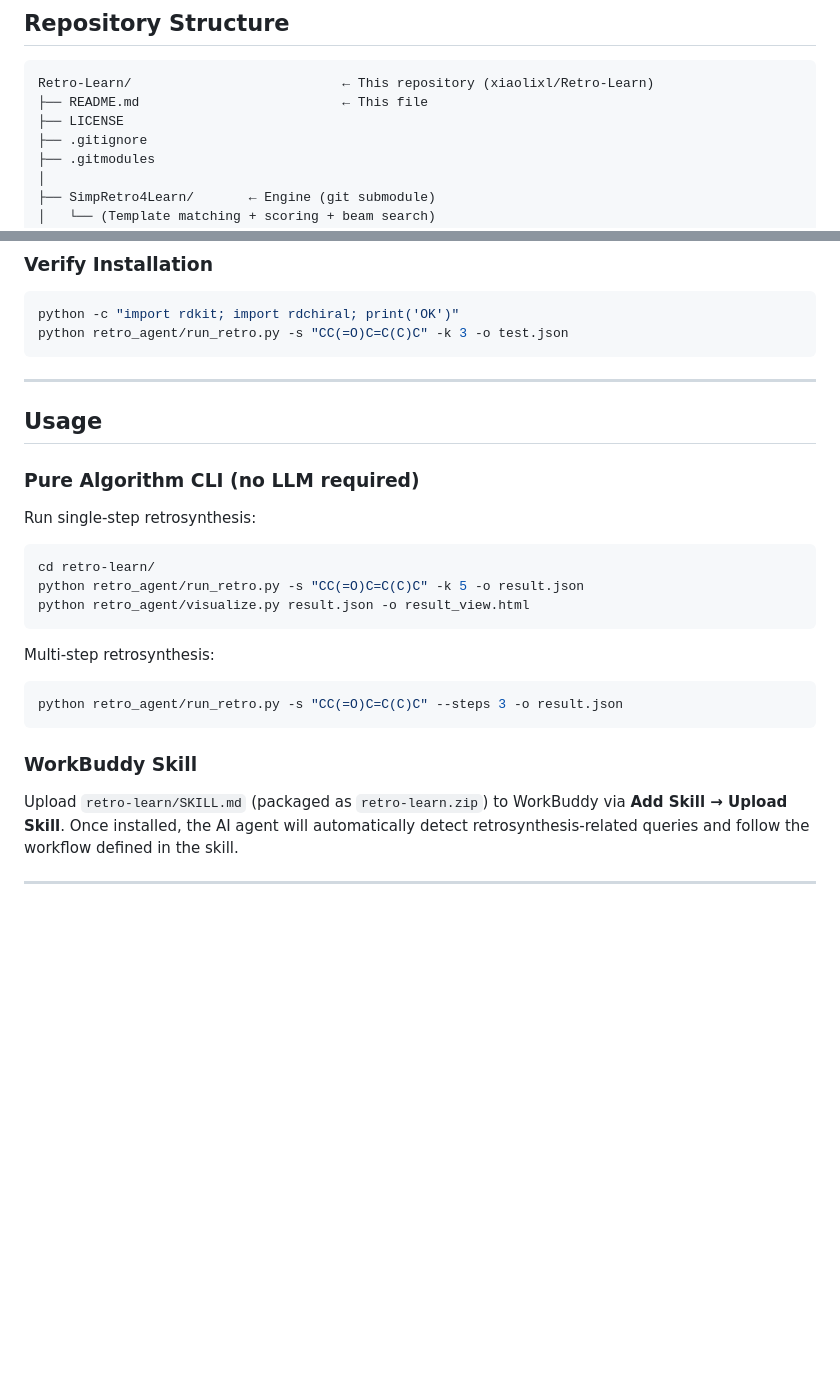
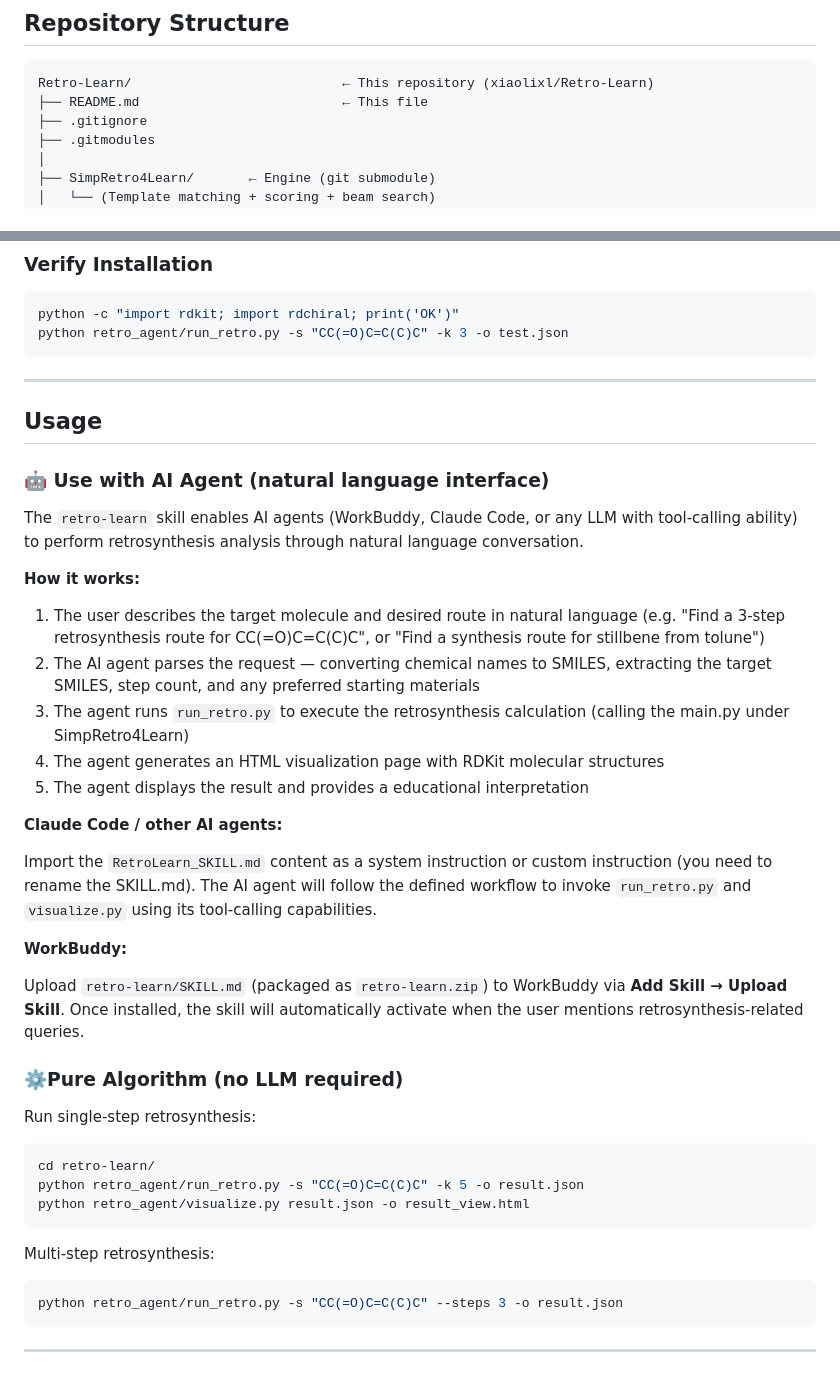
Before and after one commit to xiaolixl/Retro-Learn, a Markdown page: README.md, 2 parts joined by grey strips. GitHub-like rendering; blank space fills up the shorter version.

````diff
--- a/README.md
+++ b/README.md
@@ -11,7 +11,6 @@ This repository provides an AI agent-compatible SKILL (`retro-learn/SKILL.md`) a
 ```
 Retro-Learn/                           ← This repository (xiaolixl/Retro-Learn)
 ├── README.md                          ← This file
-├── LICENSE
 ├── .gitignore
 ├── .gitmodules
 │
@@ -84,10 +83,30 @@ python retro_agent/run_retro.py -s "CC(=O)C=C(C)C" -k 3 -o test.json
 ```
 
 ---
-
 ## Usage
 
-### Pure Algorithm CLI (no LLM required)
+### 🤖 Use with AI Agent (natural language interface)
+
+The `retro-learn` skill enables AI agents (WorkBuddy, Claude Code, or any LLM with tool-calling ability) to perform retrosynthesis analysis through natural language conversation.
+
+**How it works:**
+
+1. The user describes the target molecule and desired route in natural language (e.g. "Find a 3-step retrosynthesis route for CC(=O)C=C(C)C", or "Find a synthesis route for stillbene from tolune")
+2. The AI agent parses the request — converting chemical names to SMILES, extracting the target SMILES, step count, and any preferred starting materials
+3. The agent runs `run_retro.py` to execute the retrosynthesis calculation (calling the main.py under SimpRetro4Learn)
+4. The agent generates an HTML visualization page with RDKit molecular structures
+5. The agent displays the result and provides a educational interpretation
+
+
+**Claude Code / other AI agents:**
+
+Import the `RetroLearn_SKILL.md` content as a system instruction or custom instruction (you need to rename the SKILL.md). The AI agent will follow the defined workflow to invoke `run_retro.py` and `visualize.py` using its tool-calling capabilities.
+
+**WorkBuddy:**
+
+Upload `retro-learn/SKILL.md` (packaged as `retro-learn.zip`) to WorkBuddy via **Add Skill → Upload Skill**. Once installed, the skill will automatically activate when the user mentions retrosynthesis-related queries.
+
+### ⚙️Pure Algorithm (no LLM required)
 
 Run single-step retrosynthesis:
 
@@ -103,8 +122,4 @@ Multi-step retrosynthesis:
 python retro_agent/run_retro.py -s "CC(=O)C=C(C)C" --steps 3 -o result.json
 ```
 
-### WorkBuddy Skill
-
-Upload `retro-learn/SKILL.md` (packaged as `retro-learn.zip`) to WorkBuddy via **Add Skill → Upload Skill**. Once installed, the AI agent will automatically detect retrosynthesis-related queries and follow the workflow defined in the skill.
-
 ---
````
